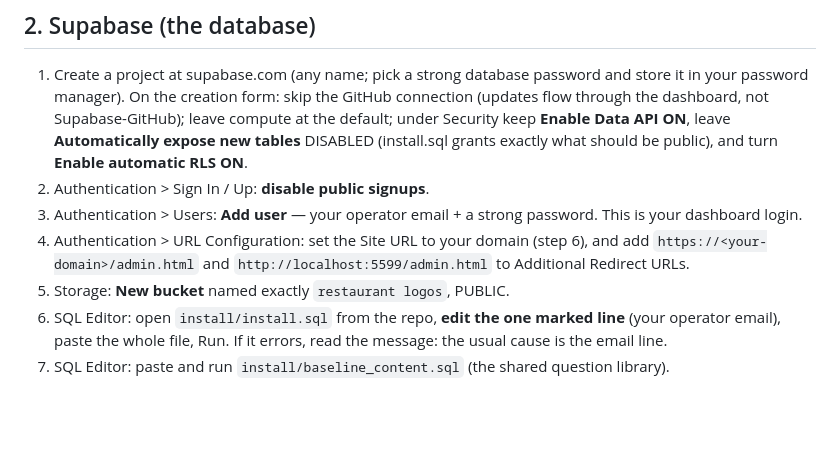
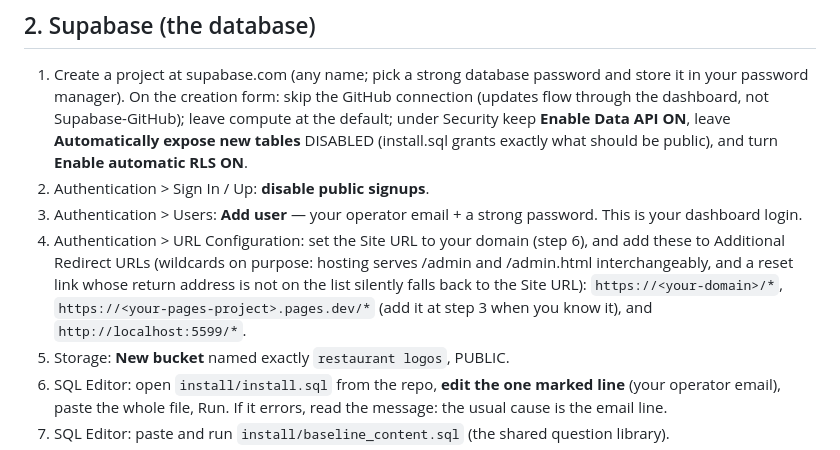
Before and after one commit to cornersteve/shore-table, a Markdown page: SETUP.md, the part around the change. Drawn GitHub-style; blank space fills up the shorter version.

Commit message:
SETUP: redirect allowlist uses wildcard entries (pretty-URL reset gotcha)

```diff
--- a/SETUP.md
+++ b/SETUP.md
@@ -24,8 +24,7 @@ hosting). Everything is free tier to start except Supabase Pro
 3. Authentication > Users: **Add user** — your operator email + a strong
    password. This is your dashboard login.
 4. Authentication > URL Configuration: set the Site URL to your domain
-   (step 6), and add `https://<your-domain>/admin.html` and
-   `http://localhost:5599/admin.html` to Additional Redirect URLs.
+   (step 6), and add these to Additional Redirect URLs (wildcards on purpose: hosting serves /admin and /admin.html interchangeably, and a reset link whose return address is not on the list silently falls back to the Site URL): `https://<your-domain>/*`, `https://<your-pages-project>.pages.dev/*` (add it at step 3 when you know it), and `http://localhost:5599/*`.
 5. Storage: **New bucket** named exactly `restaurant logos`, PUBLIC.
 6. SQL Editor: open `install/install.sql` from the repo, **edit the one
    marked line** (your operator email), paste the whole file, Run.
```
